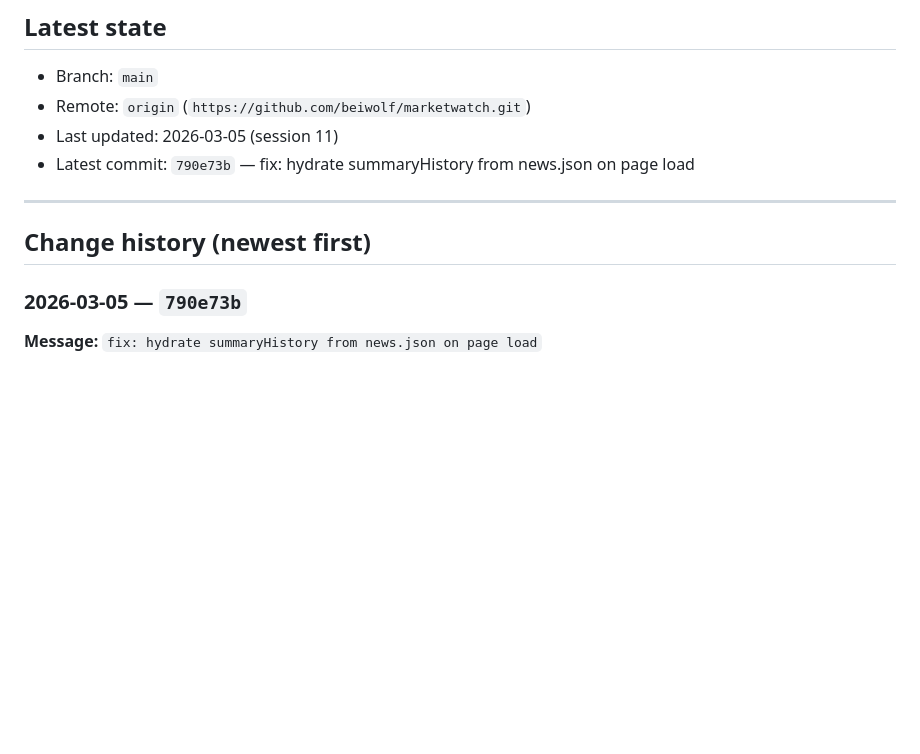
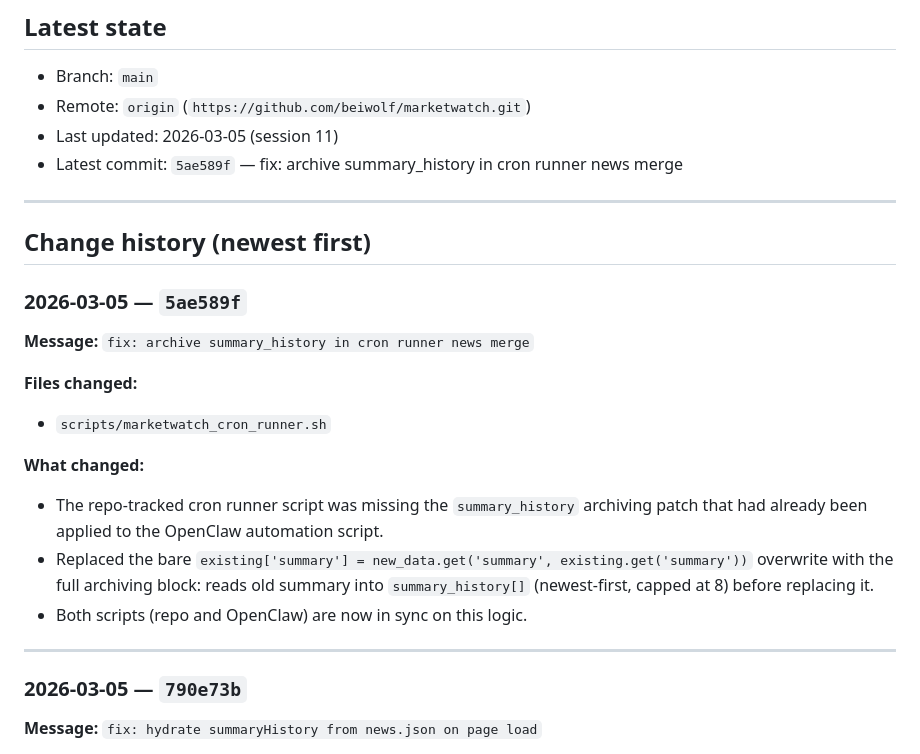
Before and after one commit to beiwolf/marketwatch, a Markdown page: MEMORY_BANK.md, the part around the change. Drawn GitHub-style; blank space fills up the shorter version.

Commit message:
docs: update MEMORY_BANK — session 11, commit 5ae589f
Co-Authored-By: Claude Sonnet 4.6 <noreply@anthropic.com>

```diff
--- a/MEMORY_BANK.md
+++ b/MEMORY_BANK.md
@@ -6,11 +6,24 @@ Canonical running memory of repository changes and why they were made.
 - Branch: `main`
 - Remote: `origin` (`https://github.com/beiwolf/marketwatch.git`)
 - Last updated: 2026-03-05 (session 11)
-- Latest commit: `790e73b` — fix: hydrate summaryHistory from news.json on page load
+- Latest commit: `5ae589f` — fix: archive summary_history in cron runner news merge
 
 ---
 
 ## Change history (newest first)
+
+### 2026-03-05 — `5ae589f`
+**Message:** `fix: archive summary_history in cron runner news merge`
+
+**Files changed:**
+- `scripts/marketwatch_cron_runner.sh`
+
+**What changed:**
+- The repo-tracked cron runner script was missing the `summary_history` archiving patch that had already been applied to the OpenClaw automation script.
+- Replaced the bare `existing['summary'] = new_data.get('summary', existing.get('summary'))` overwrite with the full archiving block: reads old summary into `summary_history[]` (newest-first, capped at 8) before replacing it.
+- Both scripts (repo and OpenClaw) are now in sync on this logic.
+
+---
 
 ### 2026-03-05 — `790e73b`
 **Message:** `fix: hydrate summaryHistory from news.json on page load`
```
